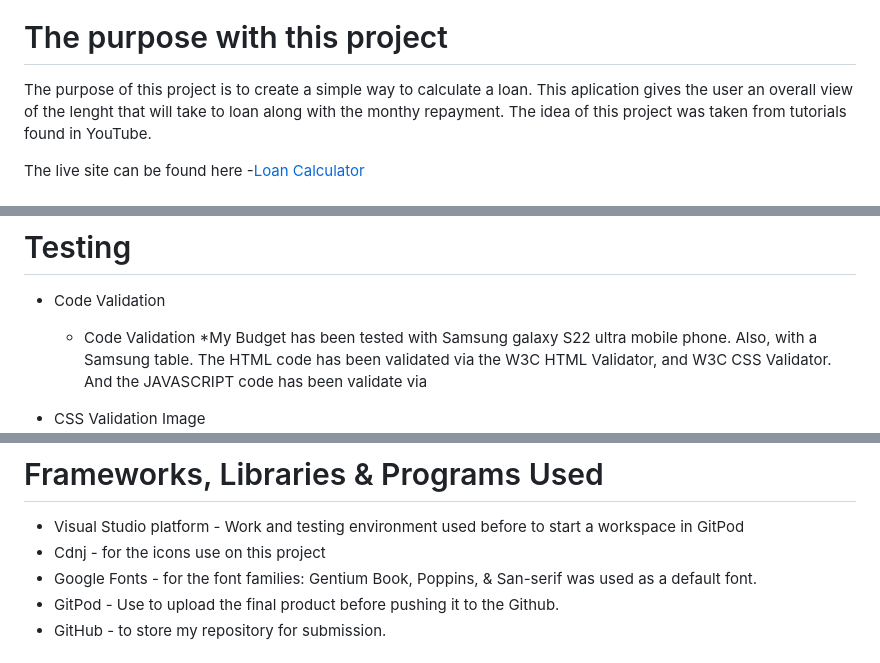
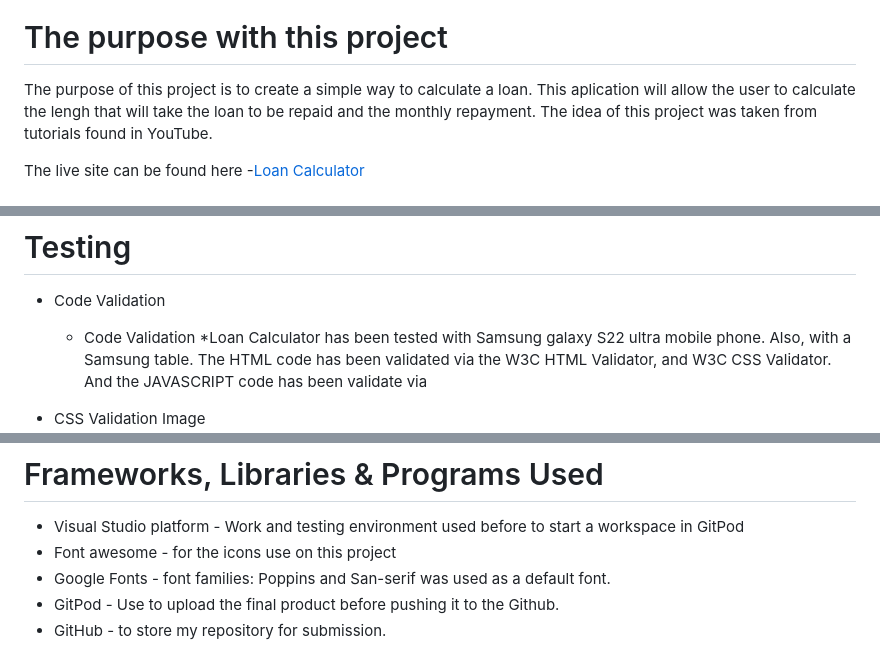
Before and after one commit to Code-Institute-Submissions/RHoganD-LoanCalculator, a Markdown page: README.md, 3 parts joined by grey strips. GitHub-like rendering.

Commit message:
fix grammar erros in the readme file

```diff
--- a/README.md
+++ b/README.md
@@ -1,7 +1,8 @@
 # My Loan Calculator
 ![Responsive screenshot](/asset/images/readme-images/responsiveloan.png)
 # The purpose with this project
-The purpose of this project is to create a simple way to calculate a loan. This aplication gives the user an overall view of the lenght that will take to loan along with the monthy repayment.
+The purpose of this project is to create a simple way to calculate a loan.
+This aplication will allow the user  to calculate the lengh that will take the loan to be repaid and the monthly repayment.
 The idea of this project was taken from tutorials found in YouTube.
 
 The live site can be found here -[Loan Calculator](https://rhogand.github.io/LoanCalculator/)
@@ -38,7 +39,7 @@ The results will show the monthy repayment, total payment and total interest.
 # Testing
 
 * Code Validation
-   * Code Validation *My Budget has been tested with Samsung galaxy S22 ultra mobile phone. Also, with a Samsung table. The HTML
+   * Code Validation *Loan Calculator has been tested with Samsung galaxy S22 ultra mobile phone. Also, with a Samsung table. The HTML
     code has been validated via the W3C HTML Validator, and W3C CSS Validator. And the JAVASCRIPT code has been validate via
 
 * CSS Validation Image
@@ -71,8 +72,8 @@ The results will show the monthy repayment, total payment and total interest.
 
 # Frameworks, Libraries & Programs Used
 * Visual Studio platform - Work and testing environment used before to start a workspace in GitPod
-* Cdnj - for the icons use on this project
-* Google Fonts - for the font families: Gentium Book, Poppins, &  San-serif was used as a default font.
+* Font awesome - for the icons use on this project
+* Google Fonts - font families:  Poppins and San-serif was used as a default font.
 * GitPod - Use to upload the final product before pushing it to the Github.
 * GitHub - to store my repository for submission.
 
```
